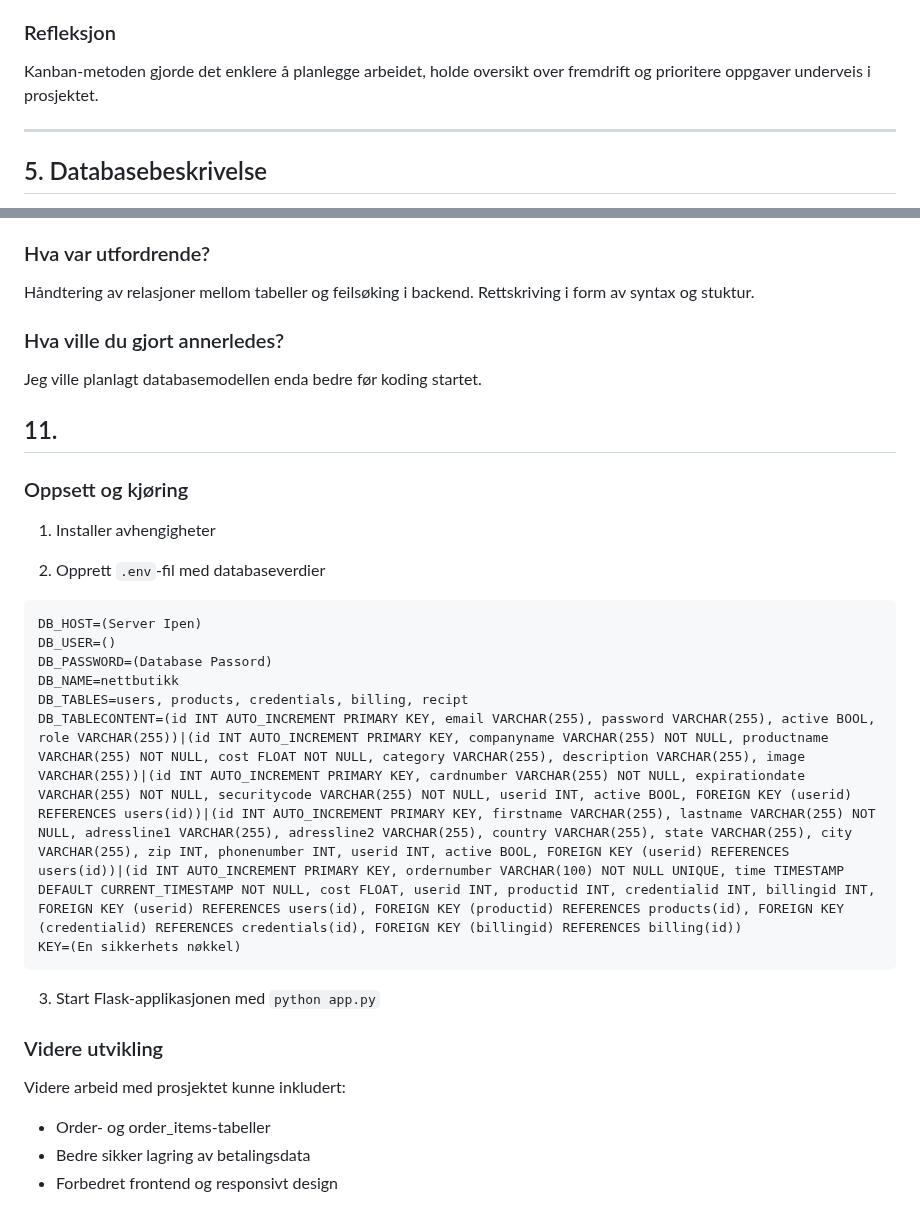
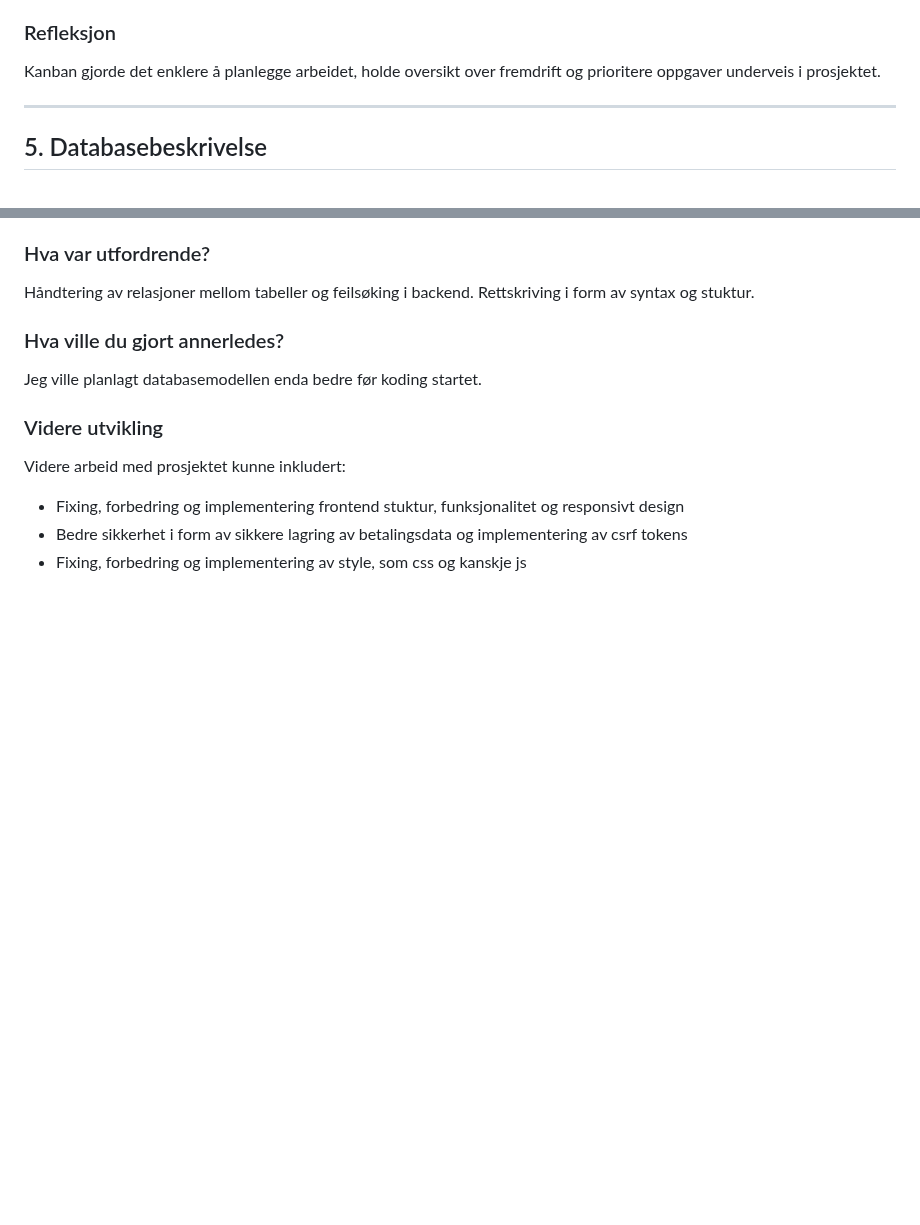
Before and after one commit to GoldySap/flaskprosjekt, a Markdown page: README.md, 2 parts joined by grey strips. Drawn GitHub-style; blank space fills up the shorter version.

````diff
--- a/README.md
+++ b/README.md
@@ -71,7 +71,7 @@ Prosjektet benyttet GitHub Projects med Kanban-tavle:
 * **Done**
 
 ### Refleksjon
-Kanban-metoden gjorde det enklere å planlegge arbeidet, holde oversikt over fremdrift og prioritere oppgaver underveis i prosjektet.
+Kanban gjorde det enklere å planlegge arbeidet, holde oversikt over fremdrift og prioritere oppgaver underveis i prosjektet.
 
 ---
 
@@ -716,28 +716,8 @@ Håndtering av relasjoner mellom tabeller og feilsøking i backend. Rettskriving
 
 Jeg ville planlagt databasemodellen enda bedre før koding startet.
 
-## 11.
-
-### Oppsett og kjøring
-1. Installer avhengigheter
-
-
-2. Opprett `.env`-fil med databaseverdier
-```.env
-DB_HOST=(Server Ipen)
-DB_USER=()
-DB_PASSWORD=(Database Passord)
-DB_NAME=nettbutikk
-DB_TABLES=users, products, credentials, billing, recipt
-DB_TABLECONTENT=(id INT AUTO_INCREMENT PRIMARY KEY, email VARCHAR(255), password VARCHAR(255), active BOOL, role VARCHAR(255))|(id INT AUTO_INCREMENT PRIMARY KEY, companyname VARCHAR(255) NOT NULL, productname VARCHAR(255) NOT NULL, cost FLOAT NOT NULL, category VARCHAR(255), description VARCHAR(255), image VARCHAR(255))|(id INT AUTO_INCREMENT PRIMARY KEY, cardnumber VARCHAR(255) NOT NULL, expirationdate VARCHAR(255) NOT NULL, securitycode VARCHAR(255) NOT NULL, userid INT, active BOOL, FOREIGN KEY (userid) REFERENCES users(id))|(id INT AUTO_INCREMENT PRIMARY KEY, firstname VARCHAR(255), lastname VARCHAR(255) NOT NULL, adressline1 VARCHAR(255), adressline2 VARCHAR(255), country VARCHAR(255), state VARCHAR(255), city VARCHAR(255), zip INT, phonenumber INT, userid INT, active BOOL, FOREIGN KEY (userid) REFERENCES users(id))|(id INT AUTO_INCREMENT PRIMARY KEY, ordernumber VARCHAR(100) NOT NULL UNIQUE, time TIMESTAMP DEFAULT CURRENT_TIMESTAMP NOT NULL, cost FLOAT, userid INT, productid INT, credentialid INT, billingid INT, FOREIGN KEY (userid) REFERENCES users(id), FOREIGN KEY (productid) REFERENCES products(id), FOREIGN KEY (credentialid) REFERENCES credentials(id), FOREIGN KEY (billingid) REFERENCES billing(id))
-KEY=(En sikkerhets nøkkel)
-```
-
-3. Start Flask-applikasjonen med `python app.py`
-
-
 ### Videre utvikling
 Videre arbeid med prosjektet kunne inkludert:
-- Order- og order_items-tabeller
-- Bedre sikker lagring av betalingsdata
-- Forbedret frontend og responsivt design
+- Fixing, forbedring og implementering frontend stuktur, funksjonalitet og responsivt design
+- Bedre sikkerhet i form av sikkere lagring av betalingsdata og implementering av csrf tokens
+- Fixing, forbedring og implementering av style, som css og kanskje js
````
